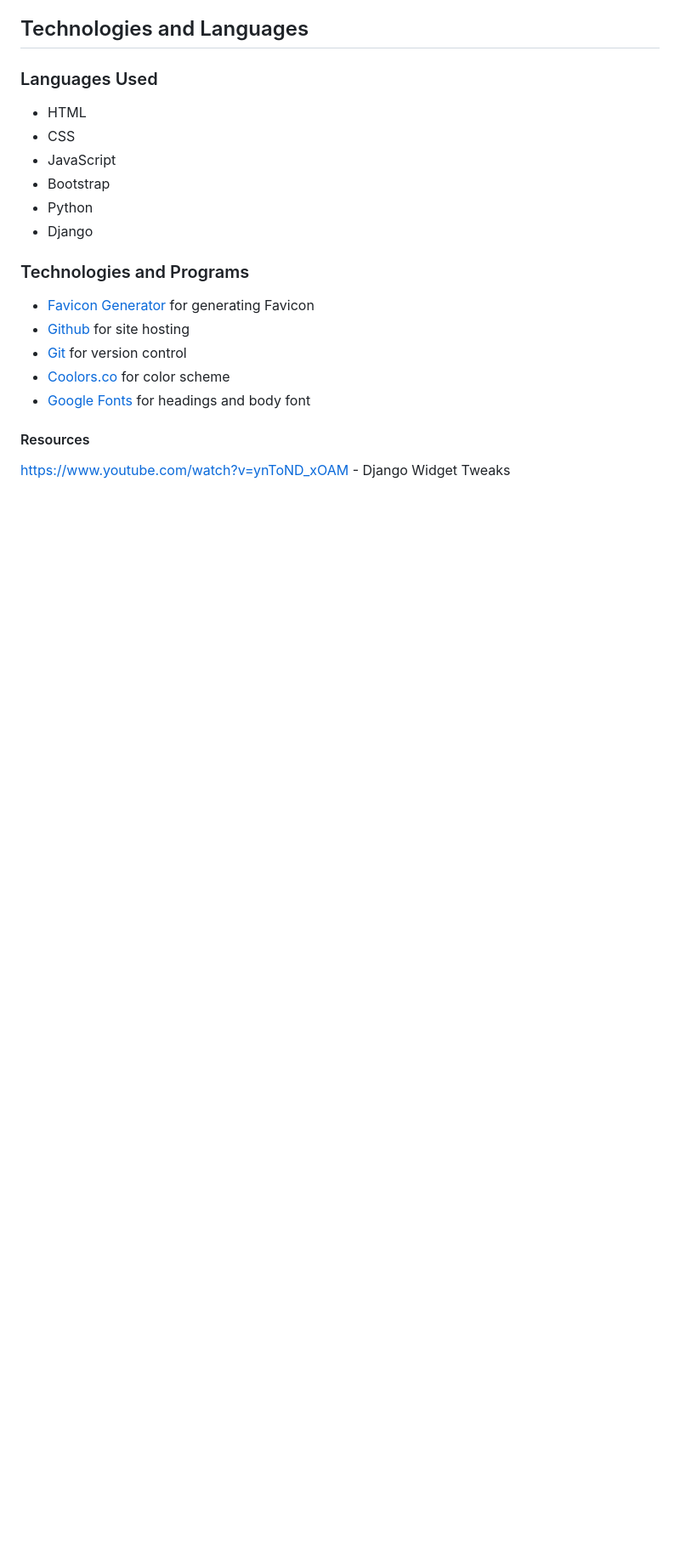
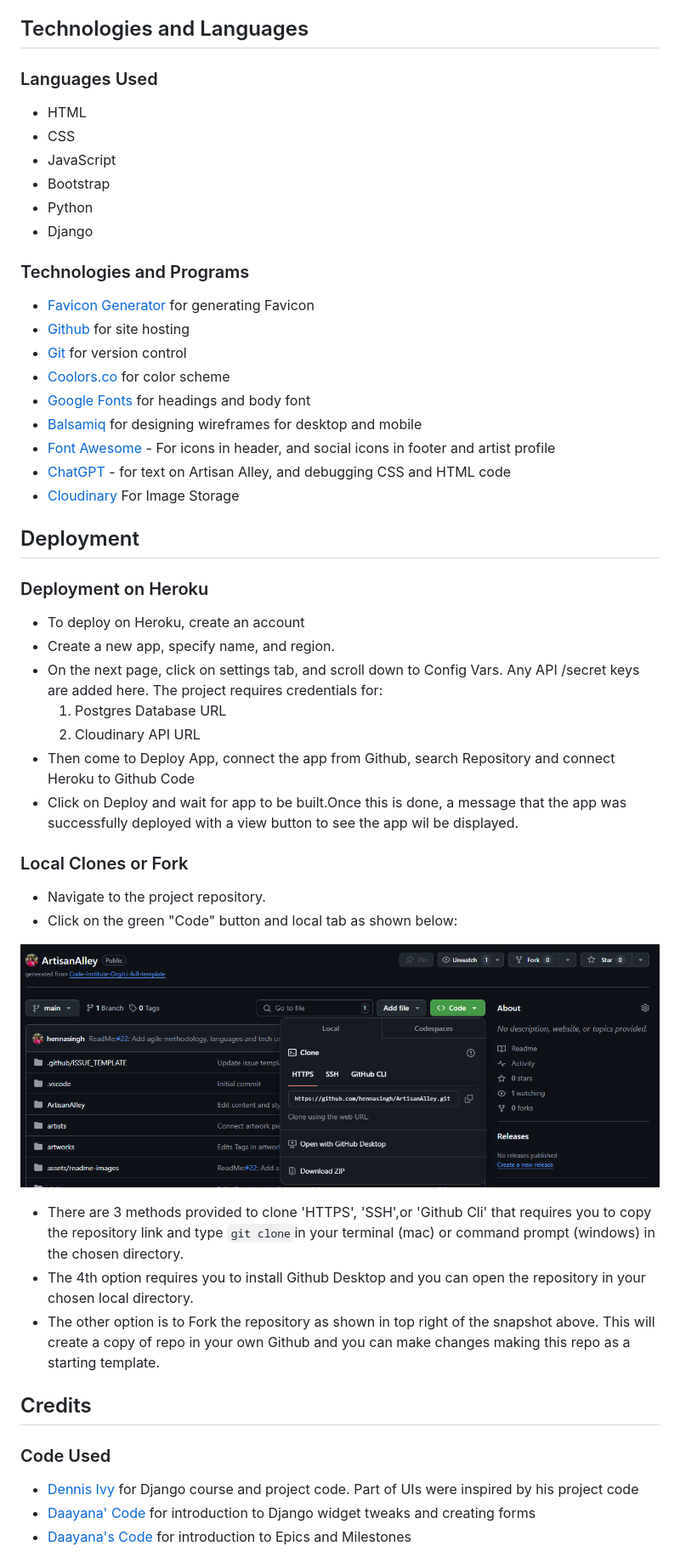
Before and after one commit to hennasingh/ArtisanAlley, a Markdown page: README.md, the part around the change printed below. Shown: that part at 85% size. Drawn GitHub-style; pictures changed too: assets/readme-images/localClone.png (added); blank space fills up the shorter version.

Commit message:
readMe:#22 Add details on deployment, credits and future implementations

```diff
--- a/README.md
+++ b/README.md
@@ -161,7 +173,39 @@ The structure of the user story issue consists of the user-story, acceptance cri
 - [Git](https://git-scm.com/) for version control
 - [Coolors.co](https://coolors.co/) for color scheme
 - [Google Fonts](https://fonts.google.com/) for headings and body font
+- [Balsamiq](https://balsamiq.com/) for designing wireframes for desktop and mobile
+- [Font Awesome](https://fontawesome.com/icons) - For icons in header, and social icons in footer and artist profile
+- [ChatGPT](https://chat.openai.com/) - for text on Artisan Alley, and debugging CSS and HTML code
+- [Cloudinary](https://cloudinary.com/) For Image Storage
 
-#### Resources
+## Deployment
 
-https://www.youtube.com/watch?v=ynToND_xOAM - Django Widget Tweaks
+### Deployment on Heroku
+
+- To deploy on Heroku, create an account
+- Create a new app, specify name, and region.
+- On the next page, click on settings tab, and scroll down to Config Vars. Any API /secret keys are added here. The project requires credentials for:
+  1. Postgres Database URL
+  2. Cloudinary API URL
+- Then come to Deploy App, connect the app from Github, search Repository and connect Heroku to Github Code
+- Click on Deploy and wait for app to be built.Once this is done, a message that the app was successfully deployed with a view button to see the app wil be displayed.
+
+### Local Clones or Fork
+
+- Navigate to the project repository.
+- Click on the green "Code" button and local tab as shown below:
+
+![local clone](./assets/readme-images/localClone.png)
+
+- There are 3 methods provided to clone 'HTTPS', 'SSH',or 'Github Cli' that requires you to copy the repository link and type `git clone`in your terminal (mac) or command prompt (windows) in the chosen directory.
+- The 4th option requires you to install Github Desktop and you can open the repository in your chosen local directory.
+- The other option is to Fork the repository as shown in top right of the snapshot above. This will create a copy of repo in your own Github and you can make changes making this repo as a starting template.
+
+## Credits
+
+### Code Used
+
+- [Dennis Ivy](https://github.com/divanov11/Django-Course/tree/master) for Django course and project code. Part of UIs were inspired by his project code
+- [Daayana' Code](https://github.com/Dayana-N/AutoMarket-PP4/blob/main/listings/templates/listings/listing_form.html) for introduction to Django widget tweaks and creating forms
+- [Daayana's Code](https://github.com/Dayana-N/AutoMarket-PP4/milestones) for introduction to Epics and Milestones
+
```
Also changed, not shown: other parts of README.md (+27 -1 lines), Testing.md (added).
